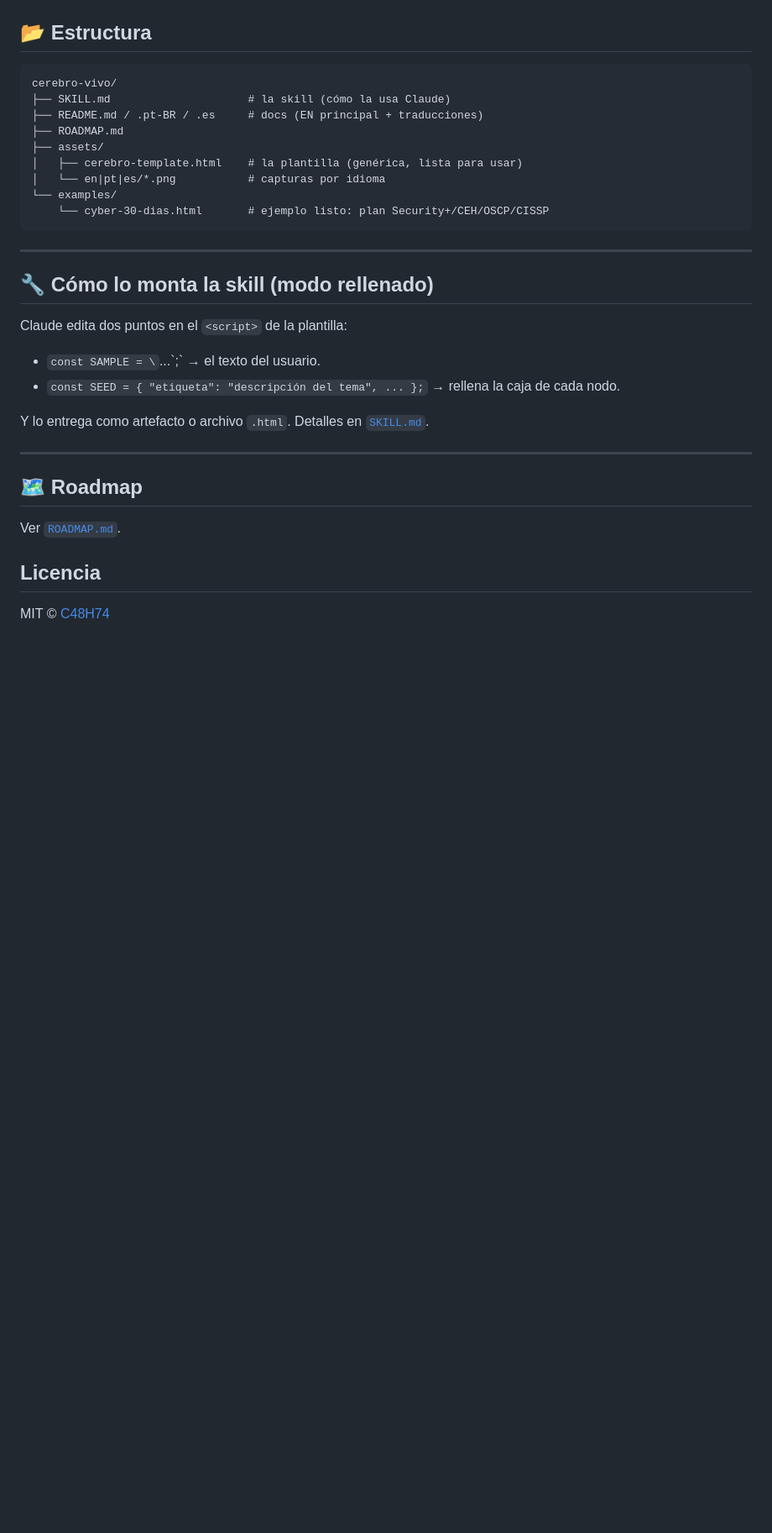
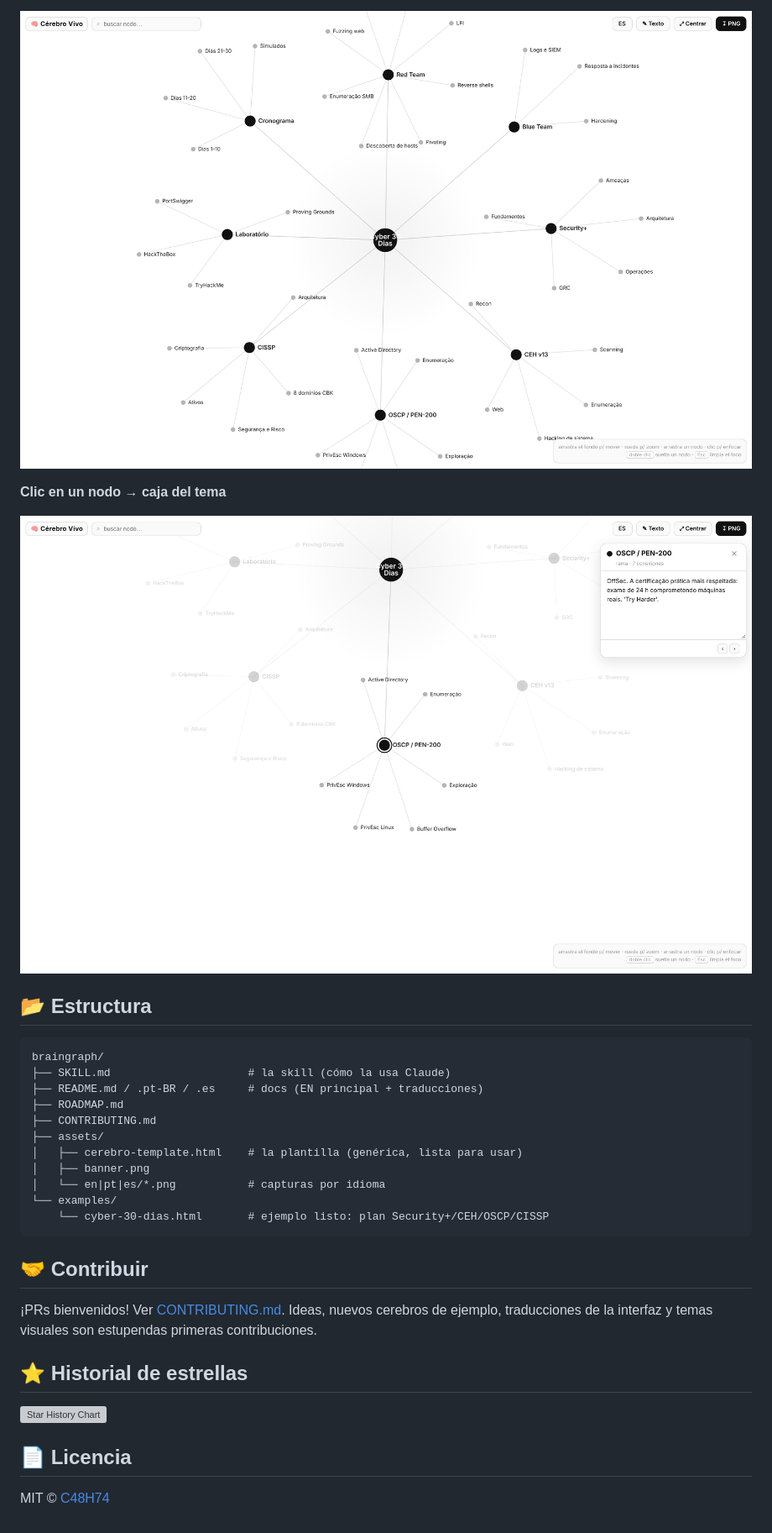
Before and after one commit to C48H74/braingraph, a Markdown page: README.es.md, the part around one of its changes. Shown at 84% size. Rendered like a GitHub page; blank space fills up the shorter version; grey boxes are pictures that could not be loaded.

````diff
--- a/README.es.md
+++ b/README.es.md
@@ -67,35 +104,33 @@ Abre `assets/cerebro-template.html` (o `examples/cyber-30-dias.html`) en el nave
+![Vista general](assets/es/01-overview.png)
+
+**Clic en un nodo → caja del tema**
+
+![Caja del tema](assets/es/02-topic-note.png)
 
 ## 📂 Estructura
 
 ```
-cerebro-vivo/
+braingraph/
 ├── SKILL.md                     # la skill (cómo la usa Claude)
 ├── README.md / .pt-BR / .es     # docs (EN principal + traducciones)
 ├── ROADMAP.md
+├── CONTRIBUTING.md
 ├── assets/
 │   ├── cerebro-template.html    # la plantilla (genérica, lista para usar)
+│   ├── banner.png
 │   └── en|pt|es/*.png           # capturas por idioma
 └── examples/
     └── cyber-30-dias.html       # ejemplo listo: plan Security+/CEH/OSCP/CISSP
 ```
 
----
+## 🤝 Contribuir
 
-## 🔧 Cómo lo monta la skill (modo rellenado)
+¡PRs bienvenidos! Ver [CONTRIBUTING.md](CONTRIBUTING.md). Ideas, nuevos cerebros de ejemplo, traducciones de la interfaz y temas visuales son estupendas primeras contribuciones.
 
-Claude edita dos puntos en el `<script>` de la plantilla:
+## ⭐ Historial de estrellas
 
-- `const SAMPLE = \`...\`;` → el texto del usuario.
-- `const SEED = { "etiqueta": "descripción del tema", ... };` → rellena la caja de cada nodo.
+[![Star History Chart](https://api.star-history.com/svg?repos=C48H74/braingraph&type=Date)](https://star-history.com/#C48H74/braingraph&Date)
 
-Y lo entrega como artefacto o archivo `.html`. Detalles en [`SKILL.md`](SKILL.md).
-
----
-
-## 🗺️ Roadmap
-
-Ver [`ROADMAP.md`](ROADMAP.md).
-
-## Licencia
+## 📄 Licencia
 
 MIT © [C48H74](https://github.com/C48H74)
````
Also changed, not shown: other parts of README.es.md (+70 -33 lines), CONTRIBUTING.md (added, +34 -0 lines), README.md (+83 -48 lines), README.pt-BR.md (+83 -48 lines), assets/banner.png (added), assets/social-preview.png (added).
